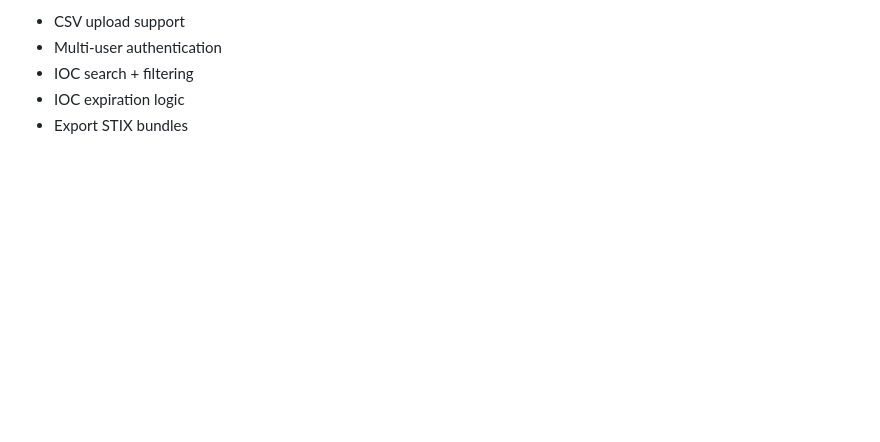
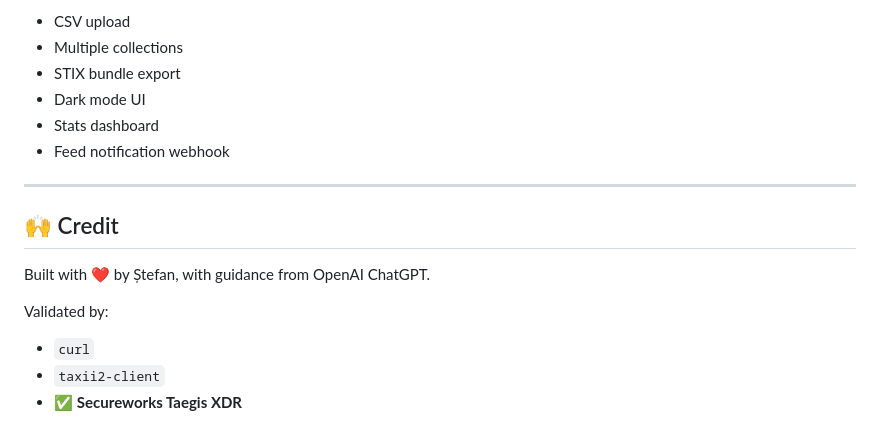
Before and after one commit to StefanScanteie/taegis-xdr-taxii21server, a Markdown page: README.md, the part around the change printed below. GitHub-like rendering; blank space fills up the shorter version.

```diff
--- a/README.md
+++ b/README.md
@@ -159,6 +141,18 @@ Use Cloudflare Tunnel to securely expose your local TAXII server to the internet
 
-- CSV upload support
-- Multi-user authentication
-- IOC search + filtering
-- IOC expiration logic
-- Export STIX bundles
+- CSV upload
+- Multiple collections
+- STIX bundle export
+- Dark mode UI
+- Stats dashboard
+- Feed notification webhook
+
+---
+
+## 🙌 Credit
+
+Built with ❤️ by Ștefan, with guidance from OpenAI ChatGPT.
+
+Validated by:
+- `curl`
+- `taxii2-client`
+- ✅ **Secureworks Taegis XDR**
```
Also changed, not shown: other parts of README.md (+77 -95 lines).
